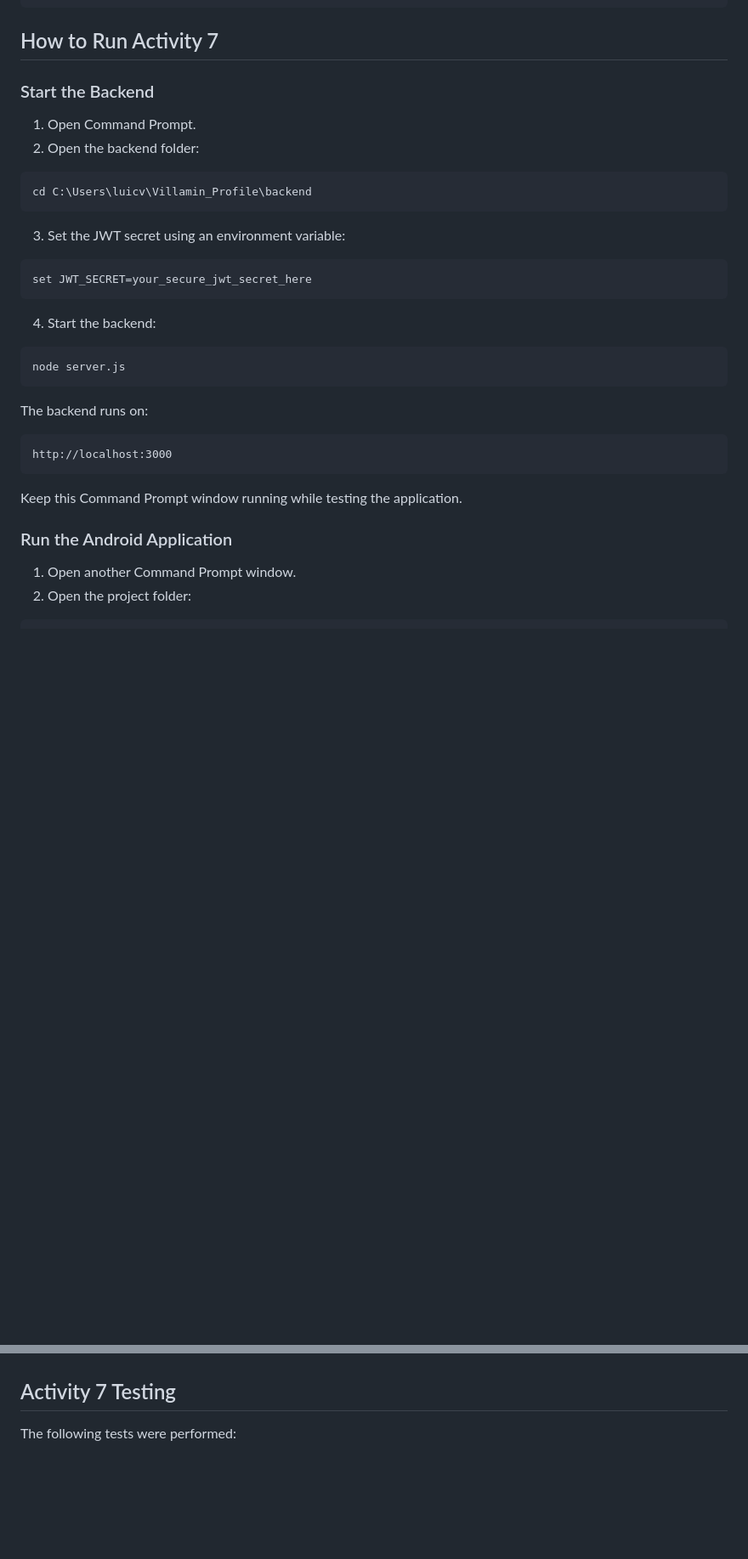
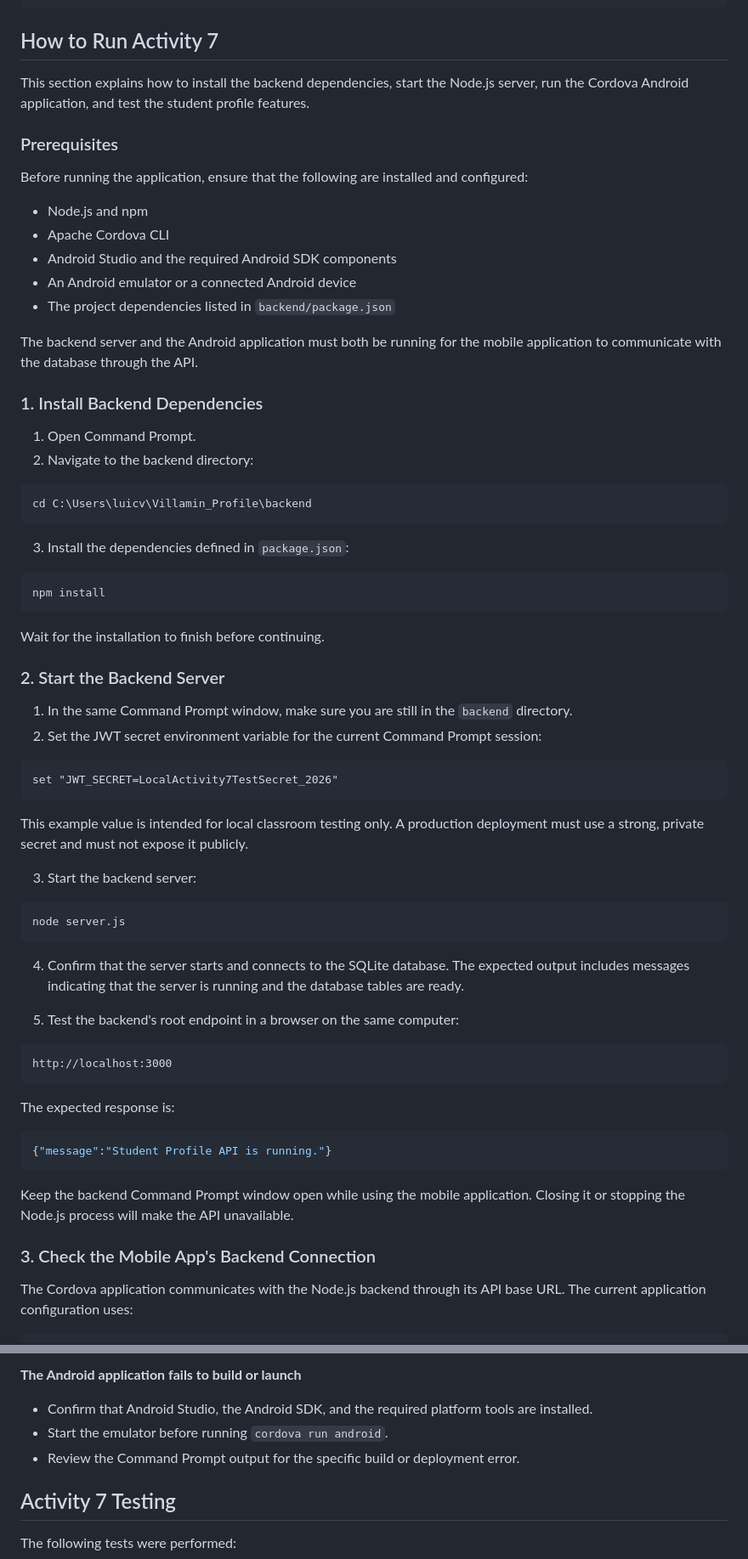
Before and after one commit to LuicVillamin/Villamin_StudentProfile, a Markdown page: README.md, 2 parts joined by grey strips. Shown at 85% size. Drawn GitHub-style; blank space fills up the shorter version.

````diff
--- a/README.md
+++ b/README.md
@@ -1033,38 +1033,72 @@ Villamin_Profile/
 
 ## How to Run Activity 7
 
-### Start the Backend
+This section explains how to install the backend dependencies, start the Node.js server, run the Cordova Android application, and test the student profile features.
+
+### Prerequisites
+
+Before running the application, ensure that the following are installed and configured:
+
+- Node.js and npm
+- Apache Cordova CLI
+- Android Studio and the required Android SDK components
+- An Android emulator or a connected Android device
+- The project dependencies listed in `backend/package.json`
+
+The backend server and the Android application must both be running for the mobile application to communicate with the database through the API.
+
+### 1. Install Backend Dependencies
 
 1. Open Command Prompt.
-2. Open the backend folder:
+2. Navigate to the backend directory:
 
-```text
+```cmd
 cd C:\Users\luicv\Villamin_Profile\backend
 ```
 
-3. Set the JWT secret using an environment variable:
+3. Install the dependencies defined in `package.json`:
 
-```text
-set JWT_SECRET=your_secure_jwt_secret_here
+```cmd
+npm install
 ```
 
-4. Start the backend:
+Wait for the installation to finish before continuing.
 
-```text
+### 2. Start the Backend Server
+
+1. In the same Command Prompt window, make sure you are still in the `backend` directory.
+2. Set the JWT secret environment variable for the current Command Prompt session:
+
+```cmd
+set "JWT_SECRET=LocalActivity7TestSecret_2026"
+```
+
+This example value is intended for local classroom testing only. A production deployment must use a strong, private secret and must not expose it publicly.
+
+3. Start the backend server:
+
+```cmd
 node server.js
 ```
 
-The backend runs on:
+4. Confirm that the server starts and connects to the SQLite database. The expected output includes messages indicating that the server is running and the database tables are ready.
+
+5. Test the backend's root endpoint in a browser on the same computer:
 
 ```text
 http://localhost:3000
 ```
 
-Keep this Command Prompt window running while testing the application.
+The expected response is:
 
-### Run the Android Application
+```json
+{"message":"Student Profile API is running."}
+```
 
-1. Open another Command Prompt window.
-2. Open the project folder:
+Keep the backend Command Prompt window open while using the mobile application. Closing it or stopping the Node.js process will make the API unavailable.
+
+### 3. Check the Mobile App's Backend Connection
+
+The Cordova application communicates with the Node.js backend through its API base URL. The current application configuration uses:
 
 ```text
@@ -1094,3 +1183,8 @@ This account is used only as a demonstration account for testing Activity 7.
+**The Android application fails to build or launch**
+
+- Confirm that Android Studio, the Android SDK, and the required platform tools are installed.
+- Start the emulator before running `cordova run android`.
+- Review the Command Prompt output for the specific build or deployment error.
 
 ## Activity 7 Testing
 
````
Also changed, not shown: other parts of README.md (+62 -7 lines).
